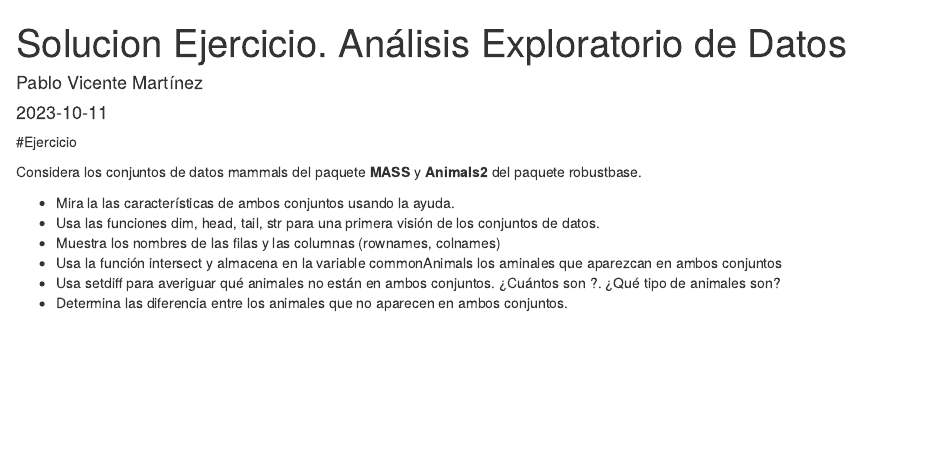
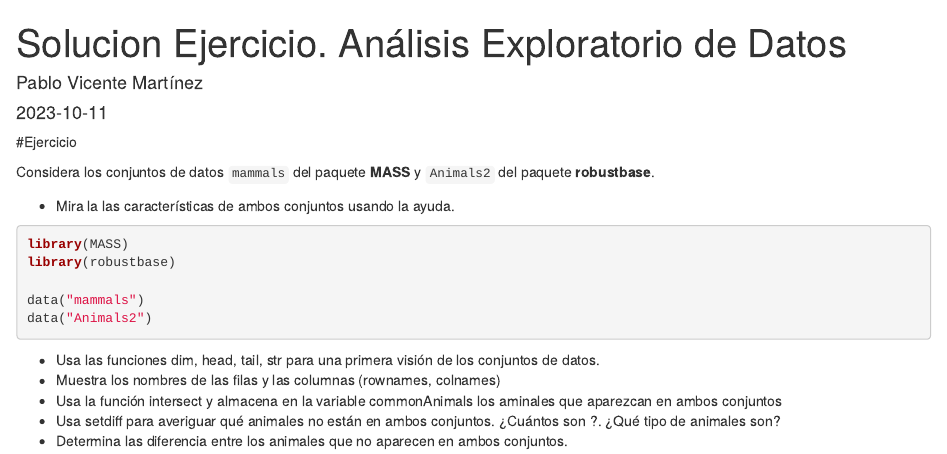
Before and after one commit to Pavima8/MU_CDD_AED, an R Markdown document (SolucionEjercicio.Rmd): the page in a window 1100 px wide, from its top. Rendered offline with R 4.5, knitr and Pandoc, with nearby package versions.

Commit message:
Apartado 1

````diff
--- a/SolucionEjercicio.Rmd
+++ b/SolucionEjercicio.Rmd
@@ -11,9 +11,18 @@ knitr::opts_chunk$set(echo = TRUE)
 
 #Ejercicio
 
-Considera los conjuntos de datos mammals del paquete **MASS** y **Animals2** del paquete robustbase.
+Considera los conjuntos de datos `mammals` del paquete **MASS** y `Animals2` del paquete **robustbase**.
 
 + Mira la las características de ambos conjuntos usando la ayuda.
+
+```{r}
+library(MASS)
+library(robustbase)
+
+data("mammals")
+data("Animals2")
+```
+
 + Usa las funciones dim, head, tail, str para una primera visión de los conjuntos de datos.
 + Muestra los nombres de las filas y las columnas (rownames, colnames)
 + Usa la función intersect y almacena en la variable commonAnimals los aminales que aparezcan en ambos conjuntos
````
